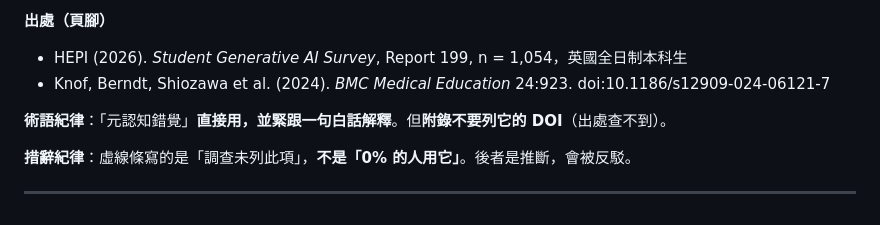
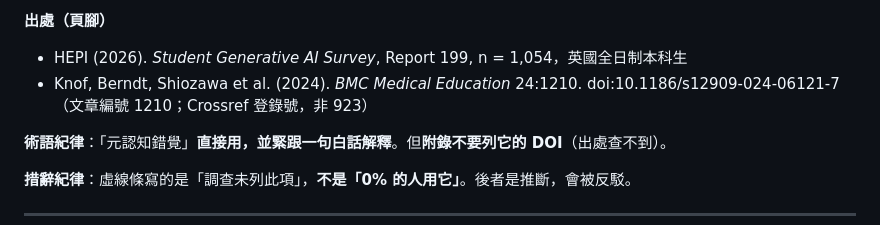
Before and after one commit to Retr0-rgb-lab/CLC, a Markdown page: specs/veridex-pitch-product-spec.md, the part around the change. Drawn GitHub-style.

```diff
--- a/specs/veridex-pitch-product-spec.md
+++ b/specs/veridex-pitch-product-spec.md
@@ -191,7 +191,7 @@ AI 講解，白板板書同步推上去
 
 **出處（頁腳）**
 - HEPI (2026). *Student Generative AI Survey*, Report 199, n = 1,054，英國全日制本科生
-- Knof, Berndt, Shiozawa et al. (2024). *BMC Medical Education* 24:923. doi:10.1186/s12909-024-06121-7
+- Knof, Berndt, Shiozawa et al. (2024). *BMC Medical Education* 24:1210. doi:10.1186/s12909-024-06121-7（文章編號 1210；Crossref 登錄號，非 923）
 
 **術語紀律**：「元認知錯覺」**直接用，並緊跟一句白話解釋**。但**附錄不要列它的 DOI**（出處查不到）。
 
```
Also changed, not shown: specs/veridex-pricing.md (added, +148 -0 lines), specs/veridex-product-philosophy.md (added, +161 -0 lines).
